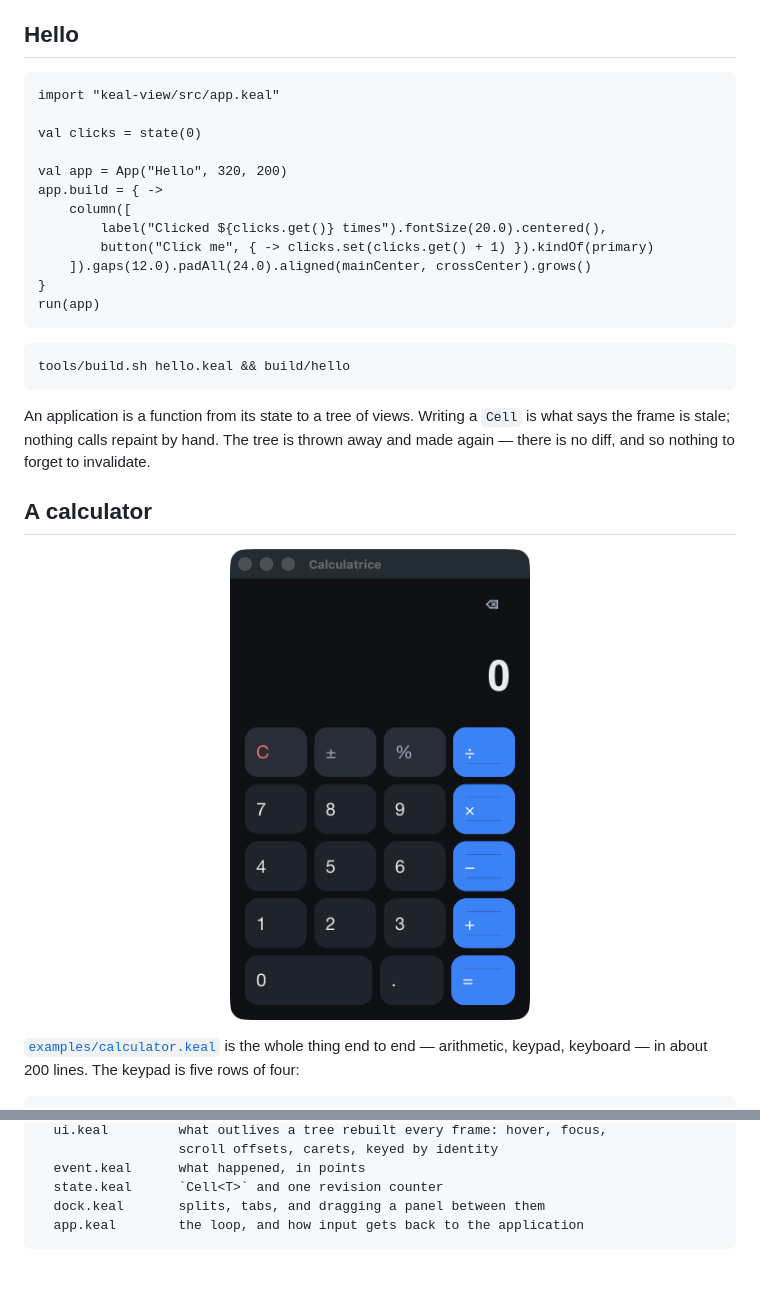
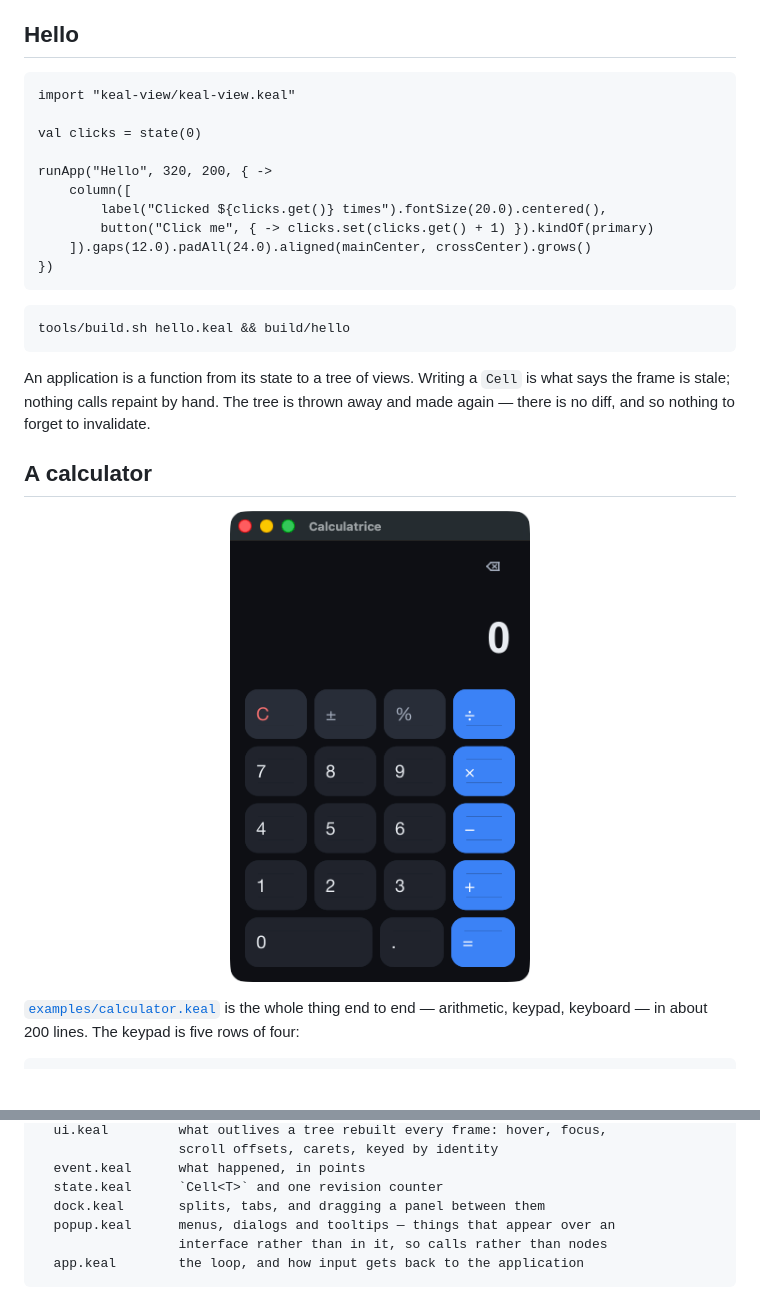
Before and after one commit to geneacta/keal-view, a Markdown page: README.md, 2 parts joined by grey strips. GitHub-like rendering; pictures changed too: docs/calculator.png; blank space fills up the shorter version.

````diff
--- a/README.md
+++ b/README.md
@@ -46,18 +46,16 @@ blob, an event struct, and accessors for each. Everything else is Keal.
 ## Hello
 
 ```keal
-import "keal-view/src/app.keal"
+import "keal-view/keal-view.keal"
 
 val clicks = state(0)
 
-val app = App("Hello", 320, 200)
-app.build = { ->
+runApp("Hello", 320, 200, { ->
     column([
         label("Clicked ${clicks.get()} times").fontSize(20.0).centered(),
         button("Click me", { -> clicks.set(clicks.get() + 1) }).kindOf(primary)
     ]).gaps(12.0).padAll(24.0).aligned(mainCenter, crossCenter).grows()
-}
-run(app)
+})
 ```
 
 ```sh
@@ -234,6 +252,8 @@ src/
   event.keal      what happened, in points
   state.keal      `Cell<T>` and one revision counter
   dock.keal       splits, tabs, and dragging a panel between them
+  popup.keal      menus, dialogs and tooltips — things that appear over an
+                  interface rather than in it, so calls rather than nodes
   app.keal        the loop, and how input gets back to the application
 ```
 
````
Also changed, not shown: other parts of README.md (+33 -13 lines), docs/guide.md (added, +396 -0 lines), docs/widgets.md (added, +264 -0 lines), docs/gallery.png (added), docs/studio.png, 12 other files.
